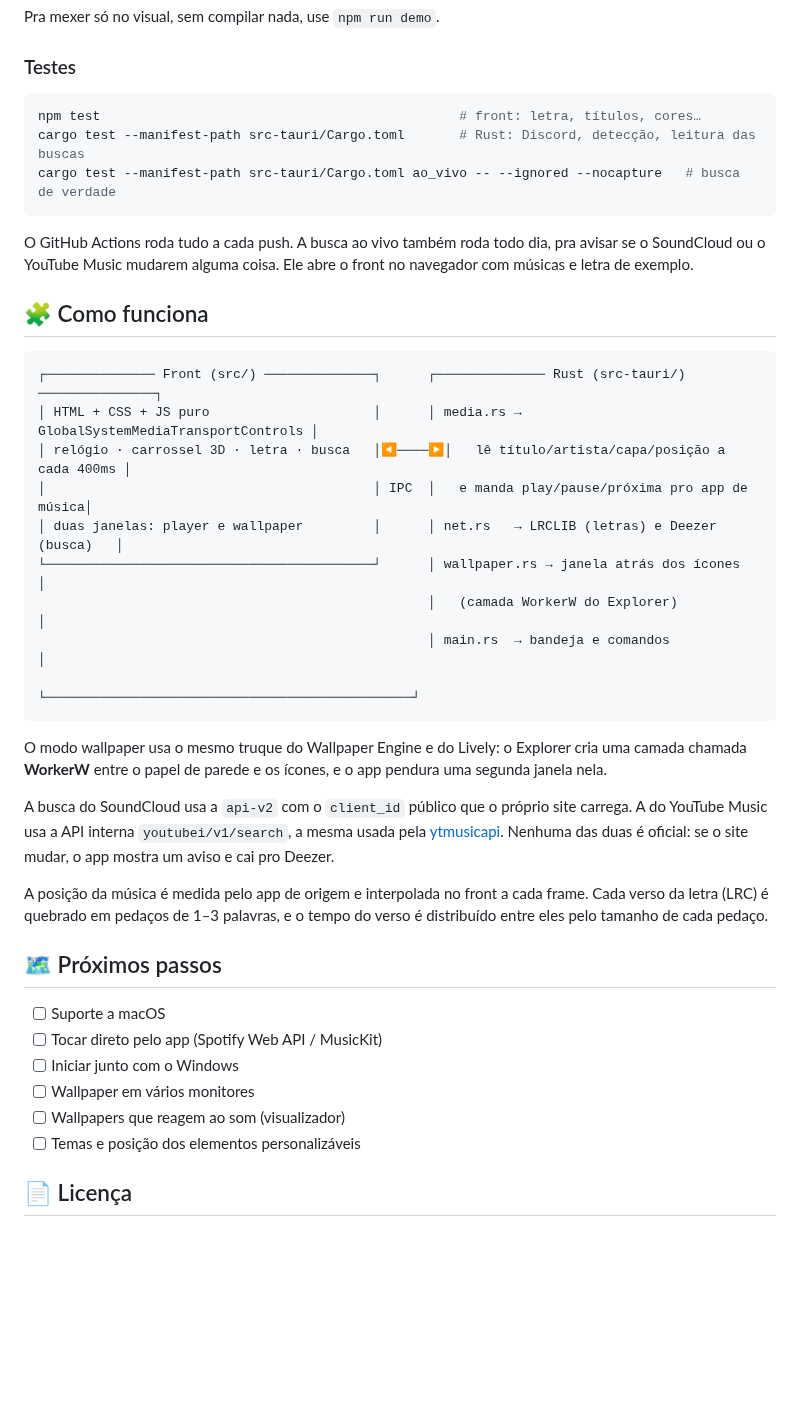
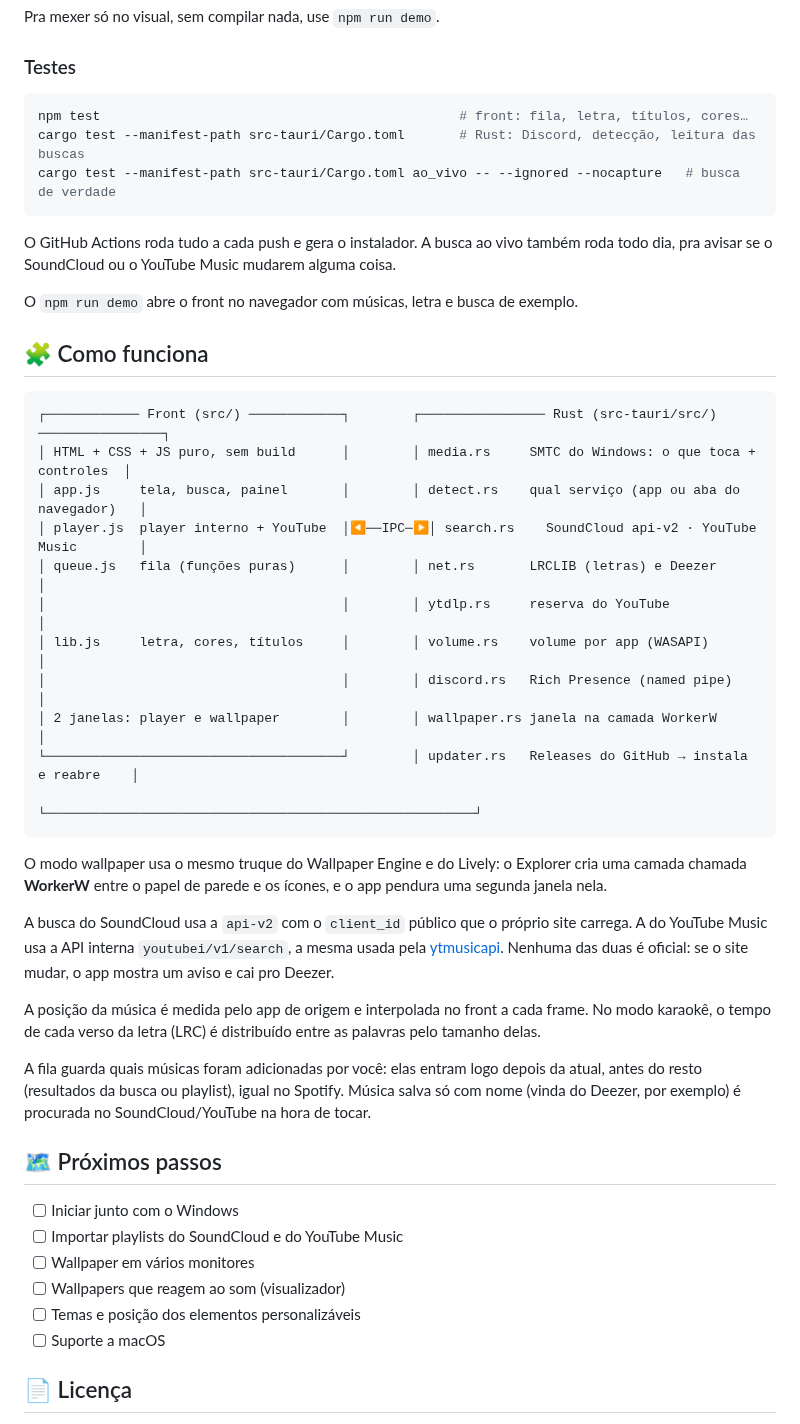
Before and after one commit to Harlezinhuu/HarlePlayer, a Markdown page: README.md, the part around one of its changes. GitHub-like rendering; blank space fills up the shorter version.

````diff
--- a/README.md
+++ b/README.md
@@ -83,41 +95,47 @@ Pra mexer só no visual, sem compilar nada, use `npm run demo`.
 ### Testes
 
 ```bash
-npm test                                              # front: letra, títulos, cores…
+npm test                                              # front: fila, letra, títulos, cores…
 cargo test --manifest-path src-tauri/Cargo.toml       # Rust: Discord, detecção, leitura das buscas
 cargo test --manifest-path src-tauri/Cargo.toml ao_vivo -- --ignored --nocapture   # busca de verdade
 ```
 
-O GitHub Actions roda tudo a cada push. A busca ao vivo também roda todo dia, pra avisar se o SoundCloud ou o YouTube Music mudarem alguma coisa. Ele abre o front no navegador com músicas e letra de exemplo.
+O GitHub Actions roda tudo a cada push e gera o instalador. A busca ao vivo também roda todo dia, pra avisar se o SoundCloud ou o YouTube Music mudarem alguma coisa.
+
+O `npm run demo` abre o front no navegador com músicas, letra e busca de exemplo.
 
 ## 🧩 Como funciona
 
 ```
-┌────────────── Front (src/) ──────────────┐      ┌────────────── Rust (src-tauri/) ───────────────┐
-│ HTML + CSS + JS puro                     │      │ media.rs → GlobalSystemMediaTransportControls │
-│ relógio · carrossel 3D · letra · busca   │◀────▶│   lê título/artista/capa/posição a cada 400ms │
-│                                          │ IPC  │   e manda play/pause/próxima pro app de música│
-│ duas janelas: player e wallpaper         │      │ net.rs   → LRCLIB (letras) e Deezer (busca)   │
-└──────────────────────────────────────────┘      │ wallpaper.rs → janela atrás dos ícones        │
-                                                  │   (camada WorkerW do Explorer)                │
-                                                  │ main.rs  → bandeja e comandos                 │
-                                                  └───────────────────────────────────────────────┘
+┌──────────── Front (src/) ────────────┐        ┌──────────────── Rust (src-tauri/src/) ────────────────┐
+│ HTML + CSS + JS puro, sem build      │        │ media.rs     SMTC do Windows: o que toca + controles  │
+│ app.js     tela, busca, painel       │        │ detect.rs    qual serviço (app ou aba do navegador)   │
+│ player.js  player interno + YouTube  │◀──IPC─▶│ search.rs    SoundCloud api-v2 · YouTube Music        │
+│ queue.js   fila (funções puras)      │        │ net.rs       LRCLIB (letras) e Deezer                 │
+│                                      │        │ ytdlp.rs     reserva do YouTube                       │
+│ lib.js     letra, cores, títulos     │        │ volume.rs    volume por app (WASAPI)                  │
+│                                      │        │ discord.rs   Rich Presence (named pipe)               │
+│ 2 janelas: player e wallpaper        │        │ wallpaper.rs janela na camada WorkerW                 │
+└──────────────────────────────────────┘        │ updater.rs   Releases do GitHub → instala e reabre    │
+                                                └───────────────────────────────────────────────────────┘
 ```
 
 O modo wallpaper usa o mesmo truque do Wallpaper Engine e do Lively: o Explorer cria uma camada chamada **WorkerW** entre o papel de parede e os ícones, e o app pendura uma segunda janela nela.
 
 A busca do SoundCloud usa a `api-v2` com o `client_id` público que o próprio site carrega. A do YouTube Music usa a API interna `youtubei/v1/search`, a mesma usada pela [ytmusicapi](https://github.com/sigma67/ytmusicapi). Nenhuma das duas é oficial: se o site mudar, o app mostra um aviso e cai pro Deezer.
 
-A posição da música é medida pelo app de origem e interpolada no front a cada frame. Cada verso da letra (LRC) é quebrado em pedaços de 1–3 palavras, e o tempo do verso é distribuído entre eles pelo tamanho de cada pedaço.
+A posição da música é medida pelo app de origem e interpolada no front a cada frame. No modo karaokê, o tempo de cada verso da letra (LRC) é distribuído entre as palavras pelo tamanho delas.
+
+A fila guarda quais músicas foram adicionadas por você: elas entram logo depois da atual, antes do resto (resultados da busca ou playlist), igual no Spotify. Música salva só com nome (vinda do Deezer, por exemplo) é procurada no SoundCloud/YouTube na hora de tocar.
 
 ## 🗺️ Próximos passos
 
-- [ ] Suporte a macOS
-- [ ] Tocar direto pelo app (Spotify Web API / MusicKit)
 - [ ] Iniciar junto com o Windows
+- [ ] Importar playlists do SoundCloud e do YouTube Music
 - [ ] Wallpaper em vários monitores
 - [ ] Wallpapers que reagem ao som (visualizador)
 - [ ] Temas e posição dos elementos personalizáveis
+- [ ] Suporte a macOS
 
 ## 📄 Licença
 
````
Also changed, not shown: other parts of README.md (+25 -13 lines), docs/screenshot.jpg, docs/search.jpg, docs/wallpaper.jpg.
